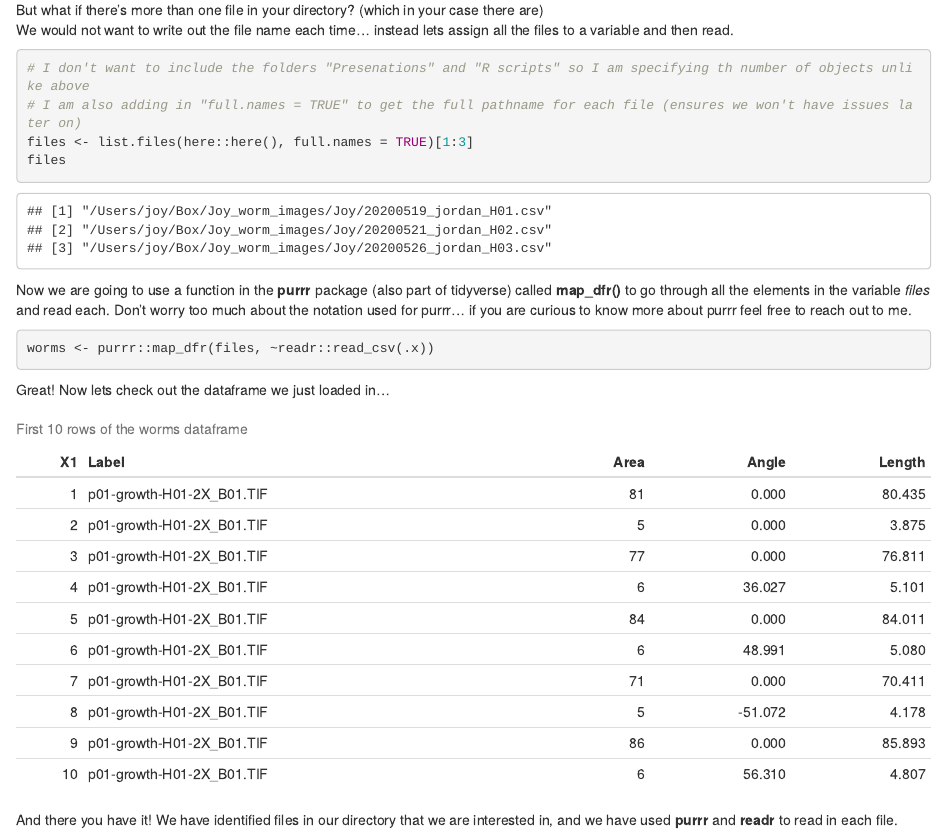
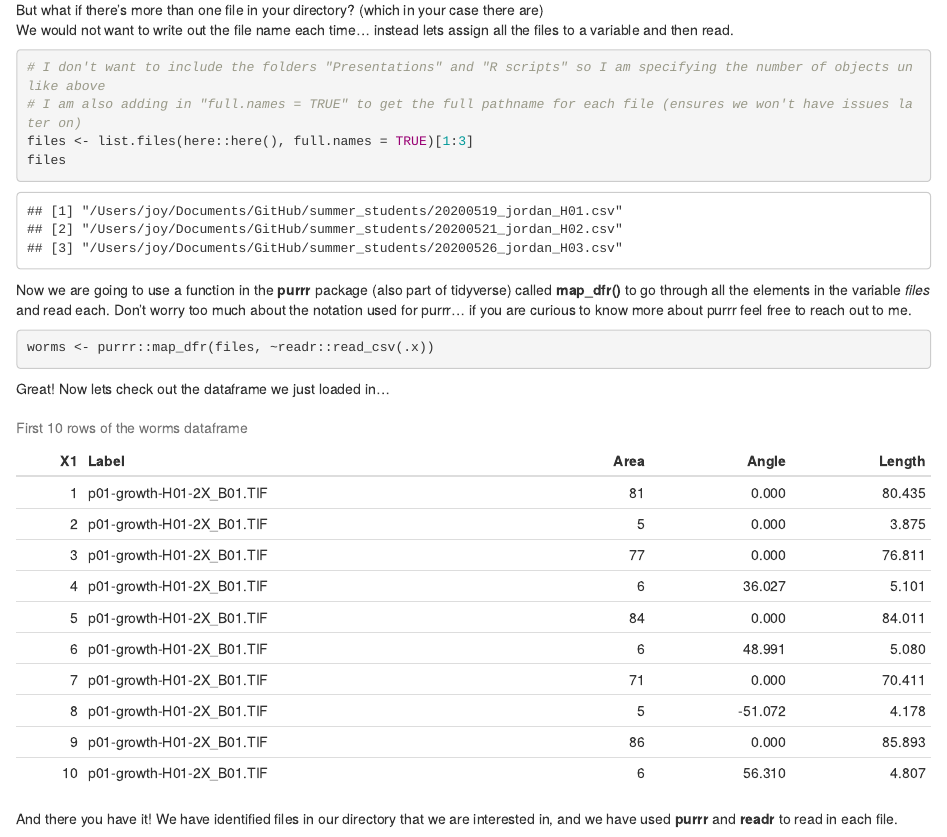
Before and after one commit to jnyaanga/summer_students, an R Markdown document (Presentations/Reading_Data.Rmd): the page in a window 1100 px wide, from 1590 px down before the commit and from 1610 px down after it, so that both start at the same text. The pictures show the output file Presentations/Reading_Data.html that the author committed with the source, opened offline.

Commit message:
update presentations

````diff
--- a/Presentations/Reading_Data.Rmd
+++ b/Presentations/Reading_Data.Rmd
@@ -47,7 +47,7 @@ But what if there's more than one file in your directory? (which in your case th
 We would not want to write out the file name each time... instead lets assign all the files to a variable and then read.
 
 ```{r}
-# I don't want to include the folders "Presenations" and "R scripts" so I am specifying th number of objects unlike above
+# I don't want to include the folders "Presentations" and "R scripts" so I am specifying the number of objects unlike above
 # I am also adding in "full.names = TRUE" to get the full pathname for each file (ensures we won't have issues later on)
 files <- list.files(here::here(), full.names = TRUE)[1:3]
 files
````
Also changed, not shown: Presentations/Reading_Data.html.
